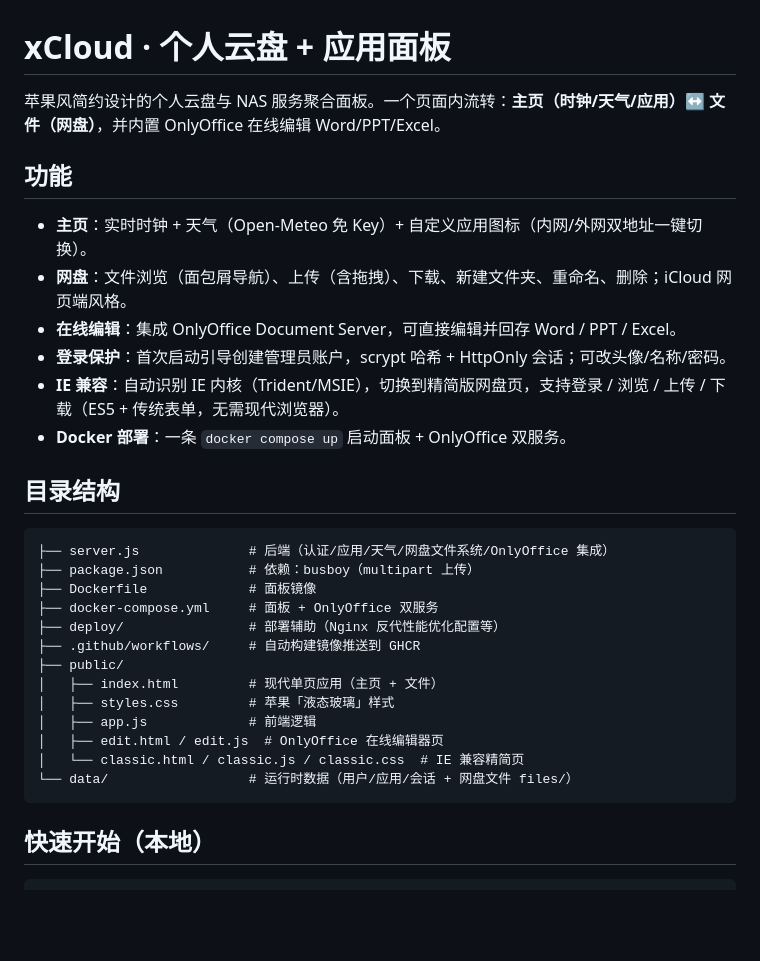
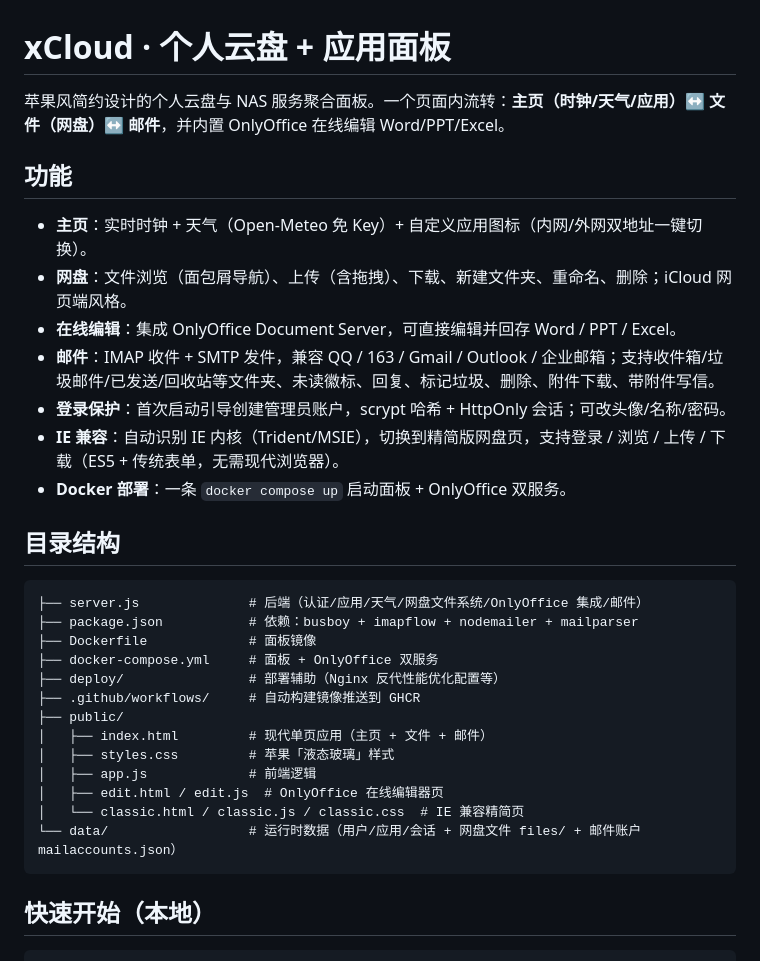
Before and after one commit to GaoAB1/xCloud, a Markdown page: README.md, the part around one of its changes. GitHub-like rendering; blank space fills up the shorter version.

````diff
--- a/README.md
+++ b/README.md
@@ -1,12 +1,13 @@
 # xCloud · 个人云盘 + 应用面板
 
-苹果风简约设计的个人云盘与 NAS 服务聚合面板。一个页面内流转：**主页（时钟/天气/应用）↔ 文件（网盘）**，并内置 OnlyOffice 在线编辑 Word/PPT/Excel。
+苹果风简约设计的个人云盘与 NAS 服务聚合面板。一个页面内流转：**主页（时钟/天气/应用）↔ 文件（网盘）↔ 邮件**，并内置 OnlyOffice 在线编辑 Word/PPT/Excel。
 
 ## 功能
 
 - **主页**：实时时钟 + 天气（Open-Meteo 免 Key）+ 自定义应用图标（内网/外网双地址一键切换）。
 - **网盘**：文件浏览（面包屑导航）、上传（含拖拽）、下载、新建文件夹、重命名、删除；iCloud 网页端风格。
 - **在线编辑**：集成 OnlyOffice Document Server，可直接编辑并回存 Word / PPT / Excel。
+- **邮件**：IMAP 收件 + SMTP 发件，兼容 QQ / 163 / Gmail / Outlook / 企业邮箱；支持收件箱/垃圾邮件/已发送/回收站等文件夹、未读徽标、回复、标记垃圾、删除、附件下载、带附件写信。
 - **登录保护**：首次启动引导创建管理员账户，scrypt 哈希 + HttpOnly 会话；可改头像/名称/密码。
 - **IE 兼容**：自动识别 IE 内核（Trident/MSIE），切换到精简版网盘页，支持登录 / 浏览 / 上传 / 下载（ES5 + 传统表单，无需现代浏览器）。
 - **Docker 部署**：一条 `docker compose up` 启动面板 + OnlyOffice 双服务。
@@ -14,19 +15,19 @@
 ## 目录结构
 
 ```
-├── server.js              # 后端（认证/应用/天气/网盘文件系统/OnlyOffice 集成）
-├── package.json           # 依赖：busboy（multipart 上传）
+├── server.js              # 后端（认证/应用/天气/网盘文件系统/OnlyOffice 集成/邮件）
+├── package.json           # 依赖：busboy + imapflow + nodemailer + mailparser
 ├── Dockerfile             # 面板镜像
 ├── docker-compose.yml     # 面板 + OnlyOffice 双服务
 ├── deploy/                # 部署辅助（Nginx 反代性能优化配置等）
 ├── .github/workflows/     # 自动构建镜像推送到 GHCR
 ├── public/
-│   ├── index.html         # 现代单页应用（主页 + 文件）
+│   ├── index.html         # 现代单页应用（主页 + 文件 + 邮件）
 │   ├── styles.css         # 苹果「液态玻璃」样式
 │   ├── app.js             # 前端逻辑
 │   ├── edit.html / edit.js  # OnlyOffice 在线编辑器页
 │   └── classic.html / classic.js / classic.css  # IE 兼容精简页
-└── data/                  # 运行时数据（用户/应用/会话 + 网盘文件 files/）
+└── data/                  # 运行时数据（用户/应用/会话 + 网盘文件 files/ + 邮件账户 mailaccounts.json）
 ```
 
 ## 快速开始（本地）
````
Also changed, not shown: other parts of README.md (+26 -0 lines).
